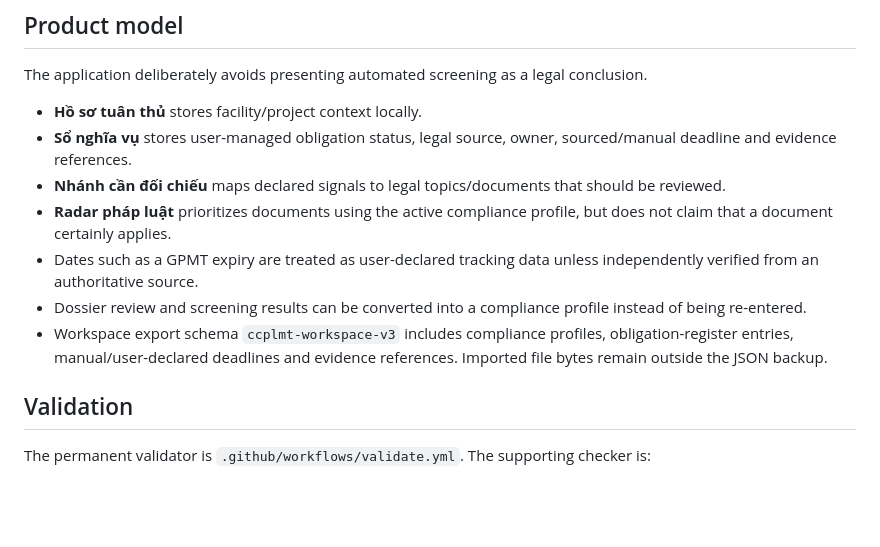
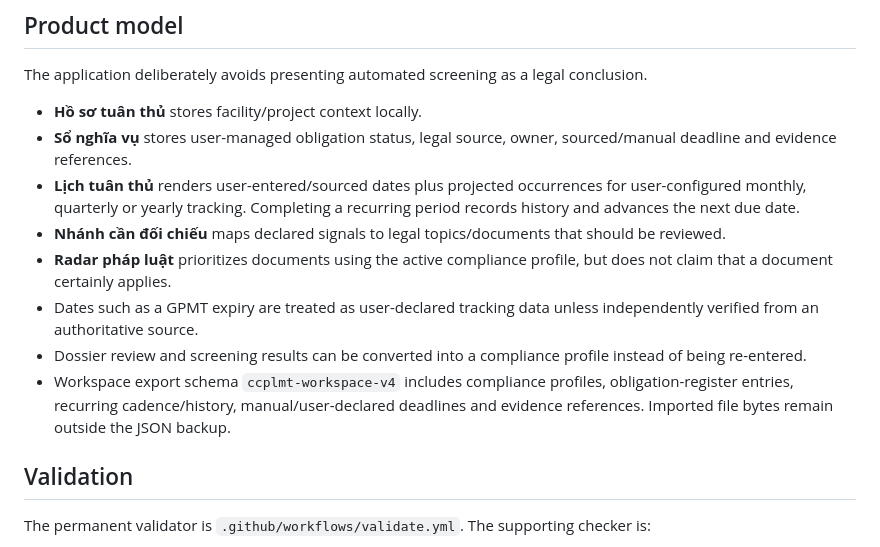
Before and after one commit to koko999-tien/legaios, a Markdown page: README.md, the part around the change. Rendered like a GitHub page; blank space fills up the shorter version.

Commit message:
docs: document recurring compliance calendar

```diff
--- a/README.md
+++ b/README.md
@@ -56,11 +56,12 @@ The application deliberately avoids presenting automated screening as a legal co
 
 - **Hồ sơ tuân thủ** stores facility/project context locally.
 - **Sổ nghĩa vụ** stores user-managed obligation status, legal source, owner, sourced/manual deadline and evidence references.
+- **Lịch tuân thủ** renders user-entered/sourced dates plus projected occurrences for user-configured monthly, quarterly or yearly tracking. Completing a recurring period records history and advances the next due date.
 - **Nhánh cần đối chiếu** maps declared signals to legal topics/documents that should be reviewed.
 - **Radar pháp luật** prioritizes documents using the active compliance profile, but does not claim that a document certainly applies.
 - Dates such as a GPMT expiry are treated as user-declared tracking data unless independently verified from an authoritative source.
 - Dossier review and screening results can be converted into a compliance profile instead of being re-entered.
-- Workspace export schema `ccplmt-workspace-v3` includes compliance profiles, obligation-register entries, manual/user-declared deadlines and evidence references. Imported file bytes remain outside the JSON backup.
+- Workspace export schema `ccplmt-workspace-v4` includes compliance profiles, obligation-register entries, recurring cadence/history, manual/user-declared deadlines and evidence references. Imported file bytes remain outside the JSON backup.
 
 ## Validation
 
```
